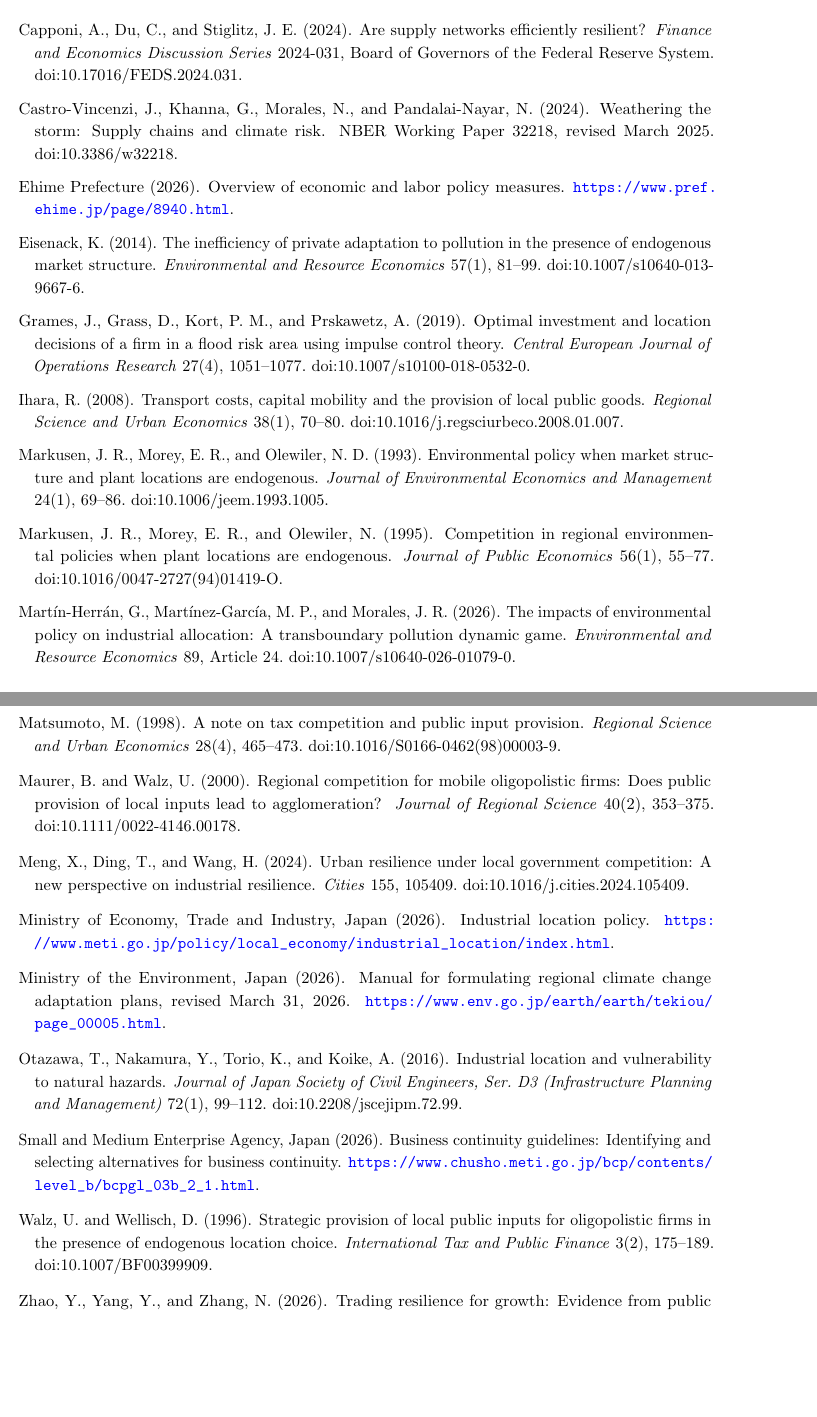
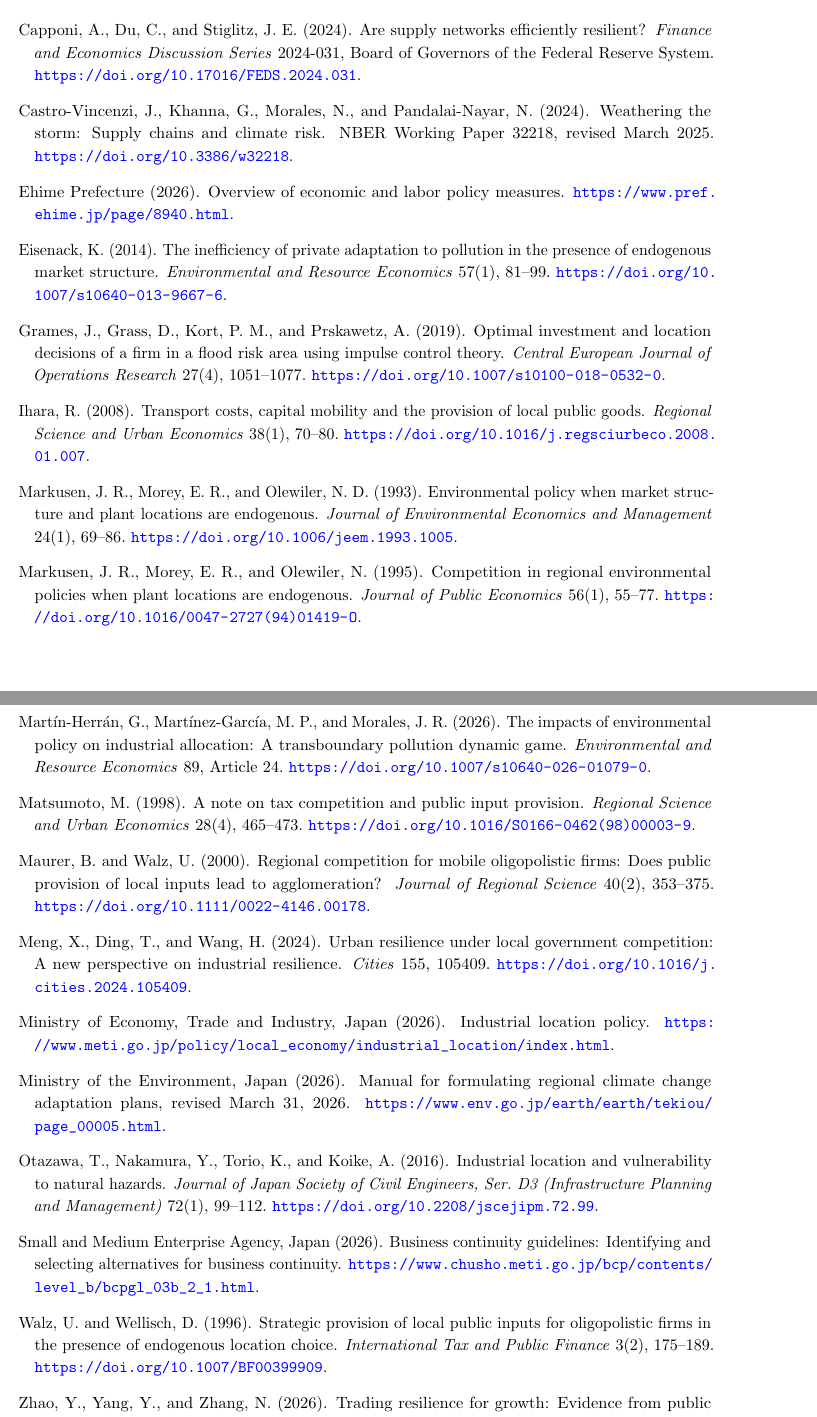
Before and after one commit to ryotamatsuki/public-climate-protection-private-production-redundancy, a LaTeX paper (paper/main.tex, which reads references/references.tex): two parts of pages 25 and 26 of 26, joined at a grey line, cut so that both start at the same text, the shorter picture padded with empty space. Compiled offline with pdfLaTeX.

Commit message:
Stage 13 ERE: convert DOI entries to full links

```diff
--- a/references/references.tex
+++ b/references/references.tex
@@ -2,12 +2,12 @@
 \bibitem[Capponi et~al.(2024)Capponi, Du, and Stiglitz]{CapponiDuStiglitz2024}
 Capponi, A., Du, C., and Stiglitz, J.~E. (2024).
 \newblock Are supply networks efficiently resilient?
-\newblock \emph{Finance and Economics Discussion Series} 2024-031, Board of Governors of the Federal Reserve System. doi:10.17016/FEDS.2024.031.
+\newblock \emph{Finance and Economics Discussion Series} 2024-031, Board of Governors of the Federal Reserve System. \url{https://doi.org/10.17016/FEDS.2024.031}.
 
 \bibitem[Castro-Vincenzi et~al.(2024)Castro-Vincenzi, Khanna, Morales, and Pandalai-Nayar]{CastroVincenziEtAl2024}
 Castro-Vincenzi, J., Khanna, G., Morales, N., and Pandalai-Nayar, N. (2024).
 \newblock Weathering the storm: Supply chains and climate risk.
-\newblock NBER Working Paper 32218, revised March 2025. doi:10.3386/w32218.
+\newblock NBER Working Paper 32218, revised March 2025. \url{https://doi.org/10.3386/w32218}.
 
 \bibitem[Ehime Prefecture(2026)]{EHIME2026}
 Ehime Prefecture (2026).
@@ -17,47 +17,47 @@ Ehime Prefecture (2026).
 \bibitem[Eisenack(2014)]{Eisenack2014}
 Eisenack, K. (2014).
 \newblock The inefficiency of private adaptation to pollution in the presence of endogenous market structure.
-\newblock \emph{Environmental and Resource Economics} 57(1), 81--99. doi:10.1007/s10640-013-9667-6.
+\newblock \emph{Environmental and Resource Economics} 57(1), 81--99. \url{https://doi.org/10.1007/s10640-013-9667-6}.
 
 \bibitem[Grames et~al.(2019)Grames, Grass, Kort, and Prskawetz]{GramesEtAl2019}
 Grames, J., Grass, D., Kort, P.~M., and Prskawetz, A. (2019).
 \newblock Optimal investment and location decisions of a firm in a flood risk area using impulse control theory.
-\newblock \emph{Central European Journal of Operations Research} 27(4), 1051--1077. doi:10.1007/s10100-018-0532-0.
+\newblock \emph{Central European Journal of Operations Research} 27(4), 1051--1077. \url{https://doi.org/10.1007/s10100-018-0532-0}.
 
 \bibitem[Ihara(2008)]{Ihara2008}
 Ihara, R. (2008).
 \newblock Transport costs, capital mobility and the provision of local public goods.
-\newblock \emph{Regional Science and Urban Economics} 38(1), 70--80. doi:10.1016/j.regsciurbeco.2008.01.007.
+\newblock \emph{Regional Science and Urban Economics} 38(1), 70--80. \url{https://doi.org/10.1016/j.regsciurbeco.2008.01.007}.
 
 \bibitem[Markusen et~al.(1993)Markusen, Morey, and Olewiler]{MarkusenMoreyOlewiler1993}
 Markusen, J.~R., Morey, E.~R., and Olewiler, N.~D. (1993).
 \newblock Environmental policy when market structure and plant locations are endogenous.
-\newblock \emph{Journal of Environmental Economics and Management} 24(1), 69--86. doi:10.1006/jeem.1993.1005.
+\newblock \emph{Journal of Environmental Economics and Management} 24(1), 69--86. \url{https://doi.org/10.1006/jeem.1993.1005}.
 
 \bibitem[Markusen et~al.(1995)Markusen, Morey, and Olewiler]{MarkusenMoreyOlewiler1995}
 Markusen, J.~R., Morey, E.~R., and Olewiler, N. (1995).
 \newblock Competition in regional environmental policies when plant locations are endogenous.
-\newblock \emph{Journal of Public Economics} 56(1), 55--77. doi:10.1016/0047-2727(94)01419-O.
+\newblock \emph{Journal of Public Economics} 56(1), 55--77. \url{https://doi.org/10.1016/0047-2727(94)01419-O}.
 
 \bibitem[Mart\'in-Herr\'an et~al.(2026)Mart\'in-Herr\'an, Mart\'inez-Garc\'ia, and Morales]{MartinHerranEtAl2026}
 Mart\'in-Herr\'an, G., Mart\'inez-Garc\'ia, M.~P., and Morales, J.~R. (2026).
 \newblock The impacts of environmental policy on industrial allocation: A transboundary pollution dynamic game.
-\newblock \emph{Environmental and Resource Economics} 89, Article 24. doi:10.1007/s10640-026-01079-0.
+\newblock \emph{Environmental and Resource Economics} 89, Article 24. \url{https://doi.org/10.1007/s10640-026-01079-0}.
 
 \bibitem[Matsumoto(1998)]{Matsumoto1998}
 Matsumoto, M. (1998).
 \newblock A note on tax competition and public input provision.
-\newblock \emph{Regional Science and Urban Economics} 28(4), 465--473. doi:10.1016/S0166-0462(98)00003-9.
+\newblock \emph{Regional Science and Urban Economics} 28(4), 465--473. \url{https://doi.org/10.1016/S0166-0462(98)00003-9}.
 
 \bibitem[Maurer and Walz(2000)]{MaurerWalz2000}
 Maurer, B. and Walz, U. (2000).
 \newblock Regional competition for mobile oligopolistic firms: Does public provision of local inputs lead to agglomeration?
-\newblock \emph{Journal of Regional Science} 40(2), 353--375. doi:10.1111/0022-4146.00178.
+\newblock \emph{Journal of Regional Science} 40(2), 353--375. \url{https://doi.org/10.1111/0022-4146.00178}.
 
 \bibitem[Meng et~al.(2024)Meng, Ding, and Wang]{MengDingWang2024}
 Meng, X., Ding, T., and Wang, H. (2024).
 \newblock Urban resilience under local government competition: A new perspective on industrial resilience.
-\newblock \emph{Cities} 155, 105409. doi:10.1016/j.cities.2024.105409.
+\newblock \emph{Cities} 155, 105409. \url{https://doi.org/10.1016/j.cities.2024.105409}.
 
 \bibitem[Ministry of Economy, Trade and Industry(2026)]{METI2026}
 Ministry of Economy, Trade and Industry, Japan (2026).
@@ -72,7 +72,7 @@ Ministry of the Environment, Japan (2026).
 \bibitem[Otazawa et~al.(2016)Otazawa, Nakamura, Torio, and Koike]{OtazawaEtAl2016}
 Otazawa, T., Nakamura, Y., Torio, K., and Koike, A. (2016).
 \newblock Industrial location and vulnerability to natural hazards.
-\newblock \emph{Journal of Japan Society of Civil Engineers, Ser. D3 (Infrastructure Planning and Management)} 72(1), 99--112. doi:10.2208/jscejipm.72.99.
+\newblock \emph{Journal of Japan Society of Civil Engineers, Ser. D3 (Infrastructure Planning and Management)} 72(1), 99--112. \url{https://doi.org/10.2208/jscejipm.72.99}.
 
 \bibitem[Small and Medium Enterprise Agency(2026)]{SMEA_BCP}
 Small and Medium Enterprise Agency, Japan (2026).
@@ -82,7 +82,7 @@ Small and Medium Enterprise Agency, Japan (2026).
 \bibitem[Walz and Wellisch(1996)]{WalzWellisch1996}
 Walz, U. and Wellisch, D. (1996).
 \newblock Strategic provision of local public inputs for oligopolistic firms in the presence of endogenous location choice.
-\newblock \emph{International Tax and Public Finance} 3(2), 175--189. doi:10.1007/BF00399909.
+\newblock \emph{International Tax and Public Finance} 3(2), 175--189. \url{https://doi.org/10.1007/BF00399909}.
 
 \bibitem[Zhao et~al.(2026)Zhao, Yang, and Zhang]{ZhaoYangZhang2026}
 Zhao, Y., Yang, Y., and Zhang, N. (2026).
```
Also changed, not shown: references/references.tex (2 more changed lines).
